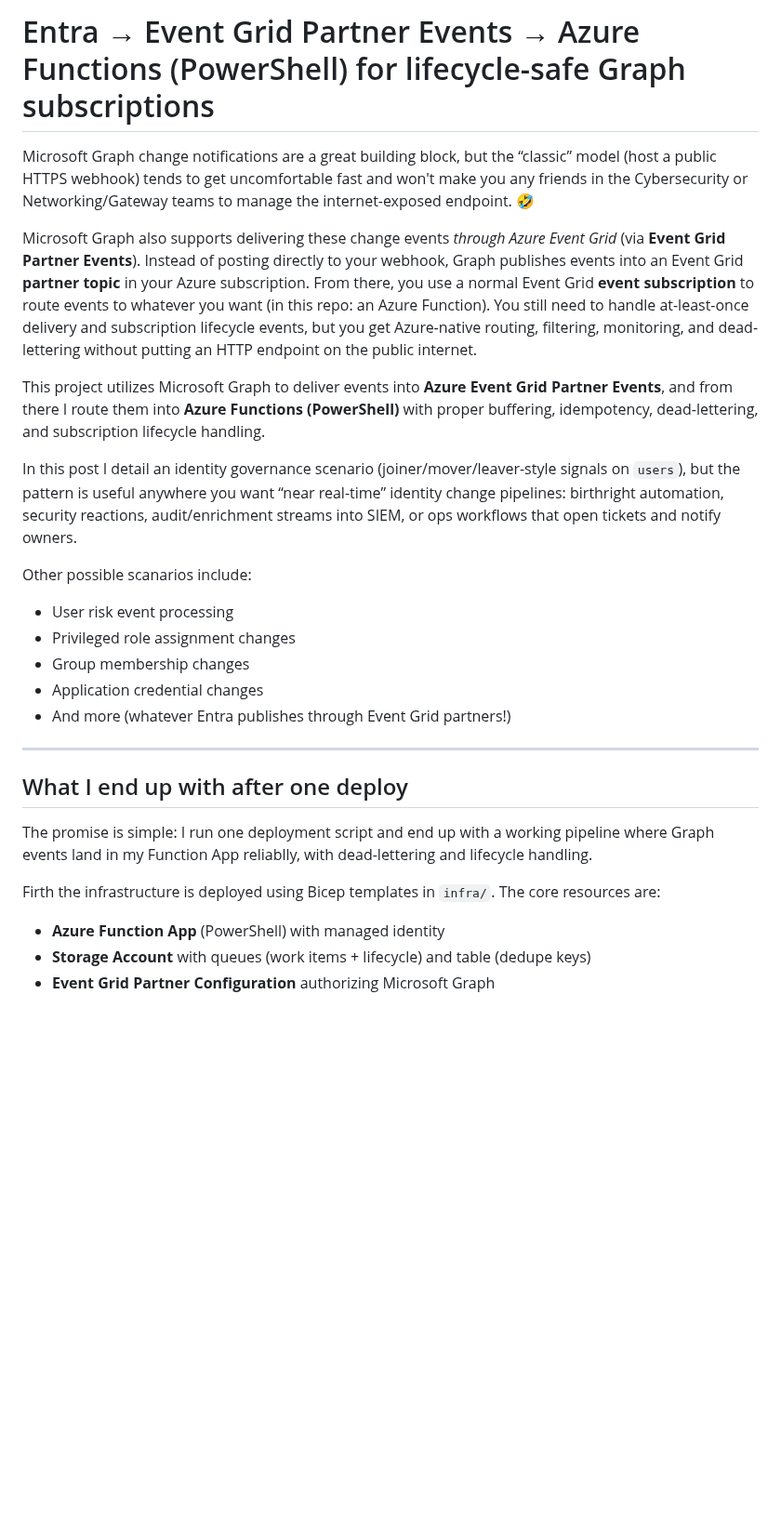
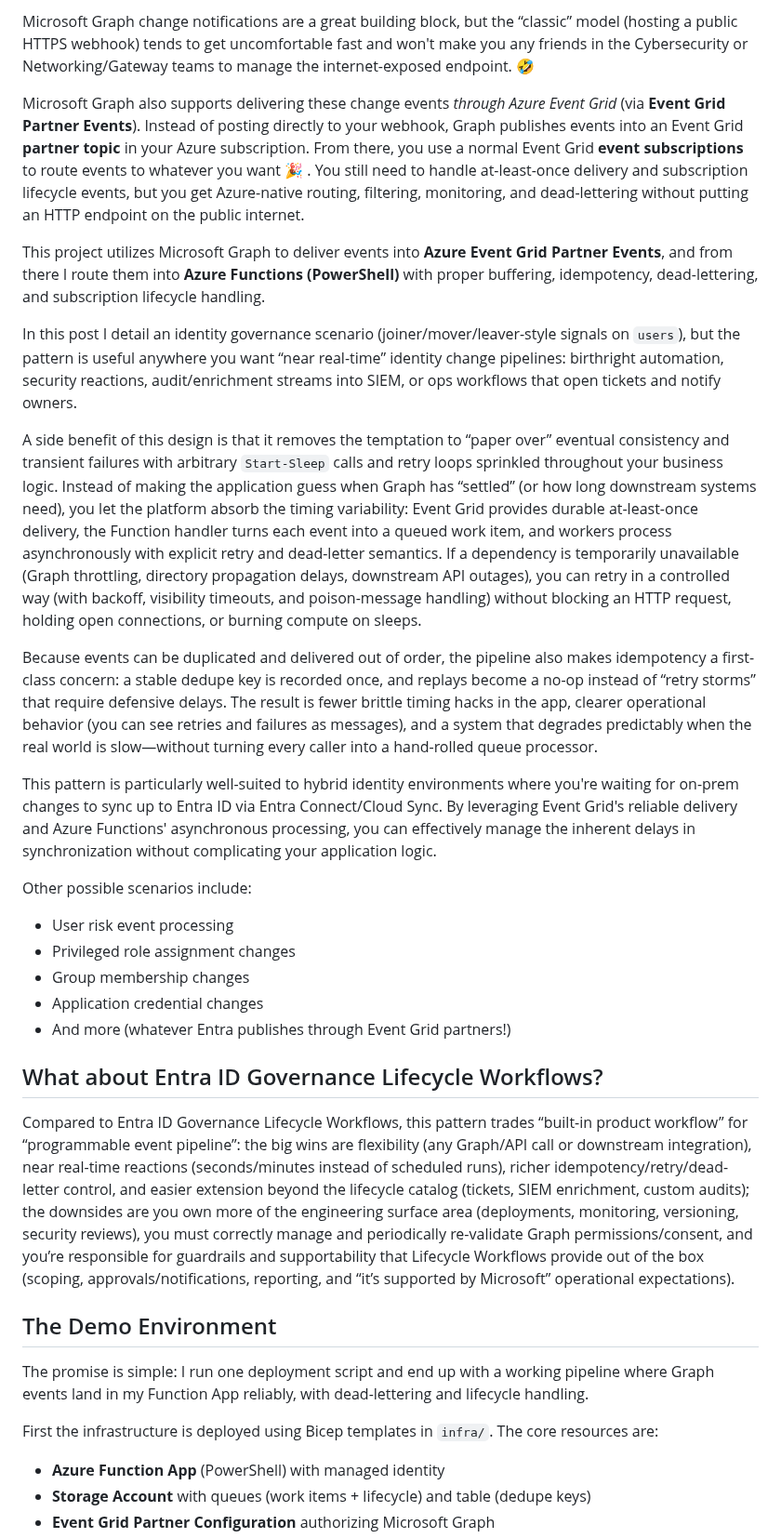
Before and after one commit to broberts23/vsCode, a Markdown page: project-eventgrid-partnerconfiguration/blog.md, the part around one of its changes. Shown at 93% size. GitHub-like rendering; blank space fills up the shorter version.

Commit message:
feat: Enhance blog documentation by improving clarity and adding detailed explanations of the Event Grid and Azure Functions integration for Microsoft Graph change notifications

```diff
--- a/project-eventgrid-partnerconfiguration/blog.md
+++ b/project-eventgrid-partnerconfiguration/blog.md
@@ -1,14 +1,18 @@
-# Entra → Event Grid Partner Events → Azure Functions (PowerShell) for lifecycle-safe Graph subscriptions
+Microsoft Graph change notifications are a great building block, but the “classic” model (hosting a public HTTPS webhook) tends to get uncomfortable fast and won't make you any friends in the Cybersecurity or Networking/Gateway teams to manage the internet-exposed endpoint. 🤣
 
-Microsoft Graph change notifications are a great building block, but the “classic” model (host a public HTTPS webhook) tends to get uncomfortable fast and won't make you any friends in the Cybersecurity or Networking/Gateway teams to manage the internet-exposed endpoint. 🤣
-
-Microsoft Graph also supports delivering these change events _through Azure Event Grid_ (via **Event Grid Partner Events**). Instead of posting directly to your webhook, Graph publishes events into an Event Grid **partner topic** in your Azure subscription. From there, you use a normal Event Grid **event subscription** to route events to whatever you want (in this repo: an Azure Function). You still need to handle at-least-once delivery and subscription lifecycle events, but you get Azure-native routing, filtering, monitoring, and dead-lettering without putting an HTTP endpoint on the public internet.
+Microsoft Graph also supports delivering these change events _through Azure Event Grid_ (via **Event Grid Partner Events**). Instead of posting directly to your webhook, Graph publishes events into an Event Grid **partner topic** in your Azure subscription. From there, you use a normal Event Grid **event subscriptions** to route events to whatever you want 🎉 . You still need to handle at-least-once delivery and subscription lifecycle events, but you get Azure-native routing, filtering, monitoring, and dead-lettering without putting an HTTP endpoint on the public internet.
 
 This project utilizes Microsoft Graph to deliver events into **Azure Event Grid Partner Events**, and from there I route them into **Azure Functions (PowerShell)** with proper buffering, idempotency, dead-lettering, and subscription lifecycle handling.
 
 In this post I detail an identity governance scenario (joiner/mover/leaver-style signals on `users`), but the pattern is useful anywhere you want “near real-time” identity change pipelines: birthright automation, security reactions, audit/enrichment streams into SIEM, or ops workflows that open tickets and notify owners.
 
-Other possible scanarios include:
+A side benefit of this design is that it removes the temptation to “paper over” eventual consistency and transient failures with arbitrary `Start-Sleep` calls and retry loops sprinkled throughout your business logic. Instead of making the application guess when Graph has “settled” (or how long downstream systems need), you let the platform absorb the timing variability: Event Grid provides durable at-least-once delivery, the Function handler turns each event into a queued work item, and workers process asynchronously with explicit retry and dead-letter semantics. If a dependency is temporarily unavailable (Graph throttling, directory propagation delays, downstream API outages), you can retry in a controlled way (with backoff, visibility timeouts, and poison-message handling) without blocking an HTTP request, holding open connections, or burning compute on sleeps.
+
+Because events can be duplicated and delivered out of order, the pipeline also makes idempotency a first-class concern: a stable dedupe key is recorded once, and replays become a no-op instead of “retry storms” that require defensive delays. The result is fewer brittle timing hacks in the app, clearer operational behavior (you can see retries and failures as messages), and a system that degrades predictably when the real world is slow—without turning every caller into a hand-rolled queue processor.
+
+This pattern is particularly well-suited to hybrid identity environments where you're waiting for on-prem changes to sync up to Entra ID via Entra Connect/Cloud Sync. By leveraging Event Grid's reliable delivery and Azure Functions' asynchronous processing, you can effectively manage the inherent delays in synchronization without complicating your application logic.
+
+Other possible scenarios include:
 
 - User risk event processing
 - Privileged role assignment changes
@@ -16,13 +20,15 @@ Other possible scanarios include:
 - Application credential changes
 - And more (whatever Entra publishes through Event Grid partners!)
 
----
+## What about Entra ID Governance Lifecycle Workflows?
 
-## What I end up with after one deploy
+Compared to Entra ID Governance Lifecycle Workflows, this pattern trades “built-in product workflow” for “programmable event pipeline”: the big wins are flexibility (any Graph/API call or downstream integration), near real-time reactions (seconds/minutes instead of scheduled runs), richer idempotency/retry/dead-letter control, and easier extension beyond the lifecycle catalog (tickets, SIEM enrichment, custom audits); the downsides are you own more of the engineering surface area (deployments, monitoring, versioning, security reviews), you must correctly manage and periodically re-validate Graph permissions/consent, and you’re responsible for guardrails and supportability that Lifecycle Workflows provide out of the box (scoping, approvals/notifications, reporting, and “it’s supported by Microsoft” operational expectations).
 
-The promise is simple: I run one deployment script and end up with a working pipeline where Graph events land in my Function App reliablly, with dead-lettering and lifecycle handling.
+## The Demo Environment
 
-Firth the infrastructure is deployed using Bicep templates in `infra/`. The core resources are:
+The promise is simple: I run one deployment script and end up with a working pipeline where Graph events land in my Function App reliably, with dead-lettering and lifecycle handling.
+
+First the infrastructure is deployed using Bicep templates in `infra/`. The core resources are:
 
 - **Azure Function App** (PowerShell) with managed identity
 - **Storage Account** with queues (work items + lifecycle) and table (dedupe keys)
```
Also changed, not shown: other parts of project-eventgrid-partnerconfiguration/blog.md (+2 -14 lines).
